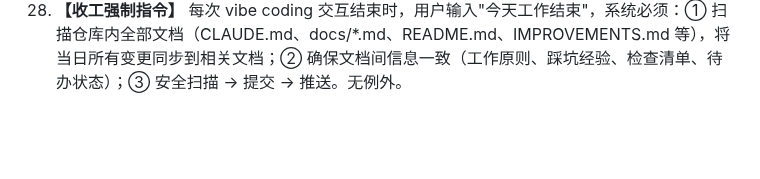
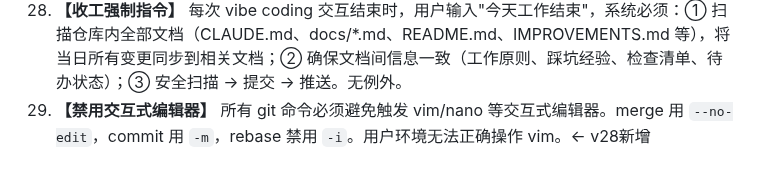
Before and after one commit to bisdom-cell/openclaw-model-bridge, a Markdown page: docs/config.md, the part around the change. Drawn GitHub-style; blank space fills up the shorter version.

```diff
--- a/docs/config.md
+++ b/docs/config.md
@@ -709,3 +709,4 @@ nohup python3 ~/adapter.py > ~/adapter.log 2>&1 &
 26. **【回滚优先】** 线上故障 → 先 `git checkout v26-snapshot` 恢复服务，再排查根因。← v27新增
 27. **【纯推理任务绕过Gateway】** 不需要工具调用的LLM任务（如文本生成、画像生成），必须直接curl调`proxy:5002/v1/chat/completions`（不含tools字段），禁止用`openclaw agent`（Gateway会注入工具导致模型失控循环调用）。← #94修复经验
 28. **【收工强制指令】** 每次 vibe coding 交互结束时，用户输入"今天工作结束"，系统必须：① 扫描仓库内全部文档（CLAUDE.md、docs/*.md、README.md、IMPROVEMENTS.md 等），将当日所有变更同步到相关文档；② 确保文档间信息一致（工作原则、踩坑经验、检查清单、待办状态）；③ 安全扫描 → 提交 → 推送。无例外。
+29. **【禁用交互式编辑器】** 所有 git 命令必须避免触发 vim/nano 等交互式编辑器。merge 用 `--no-edit`，commit 用 `-m`，rebase 禁用 `-i`。用户环境无法正确操作 vim。← v28新增
```
Also changed, not shown: CLAUDE.md (+1 -0 lines).
